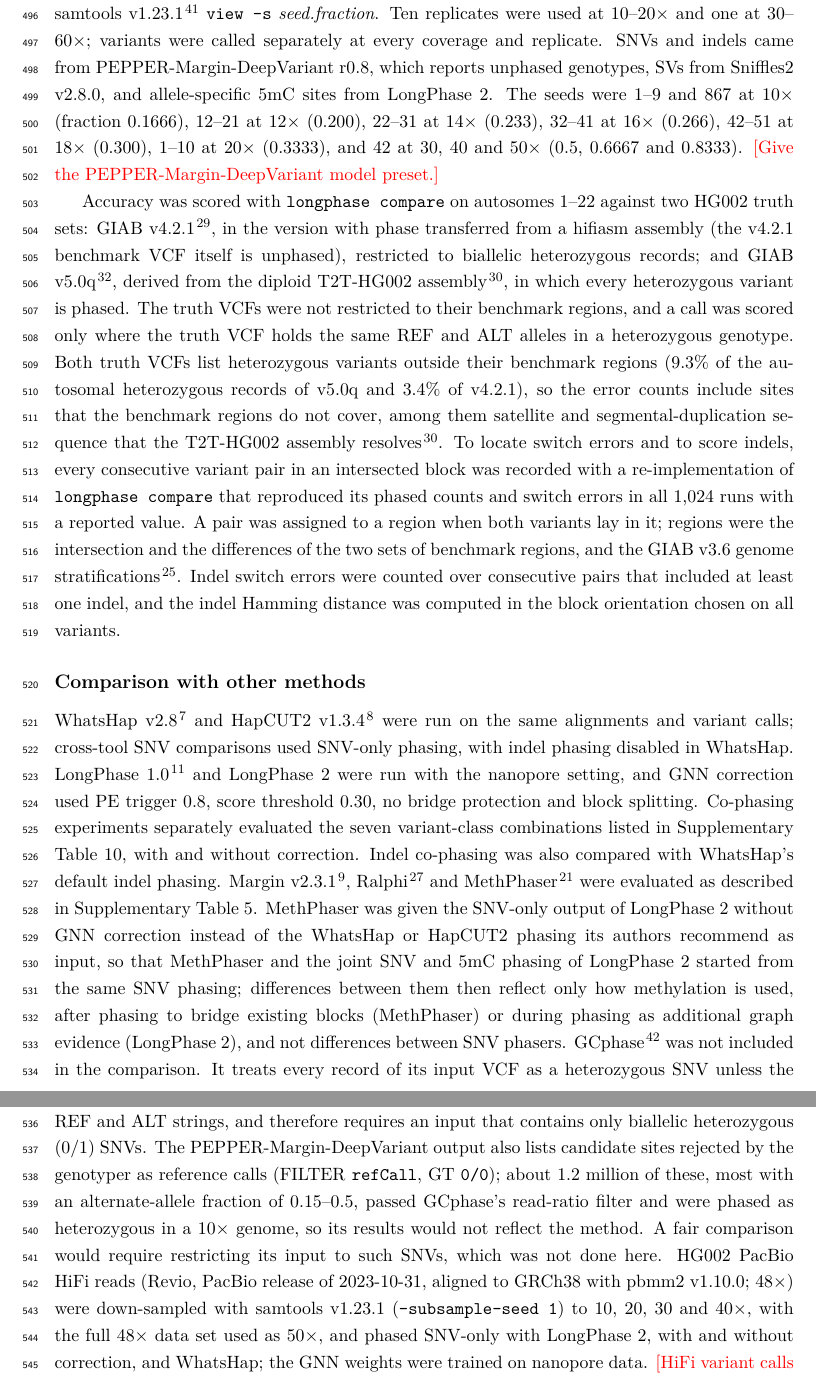
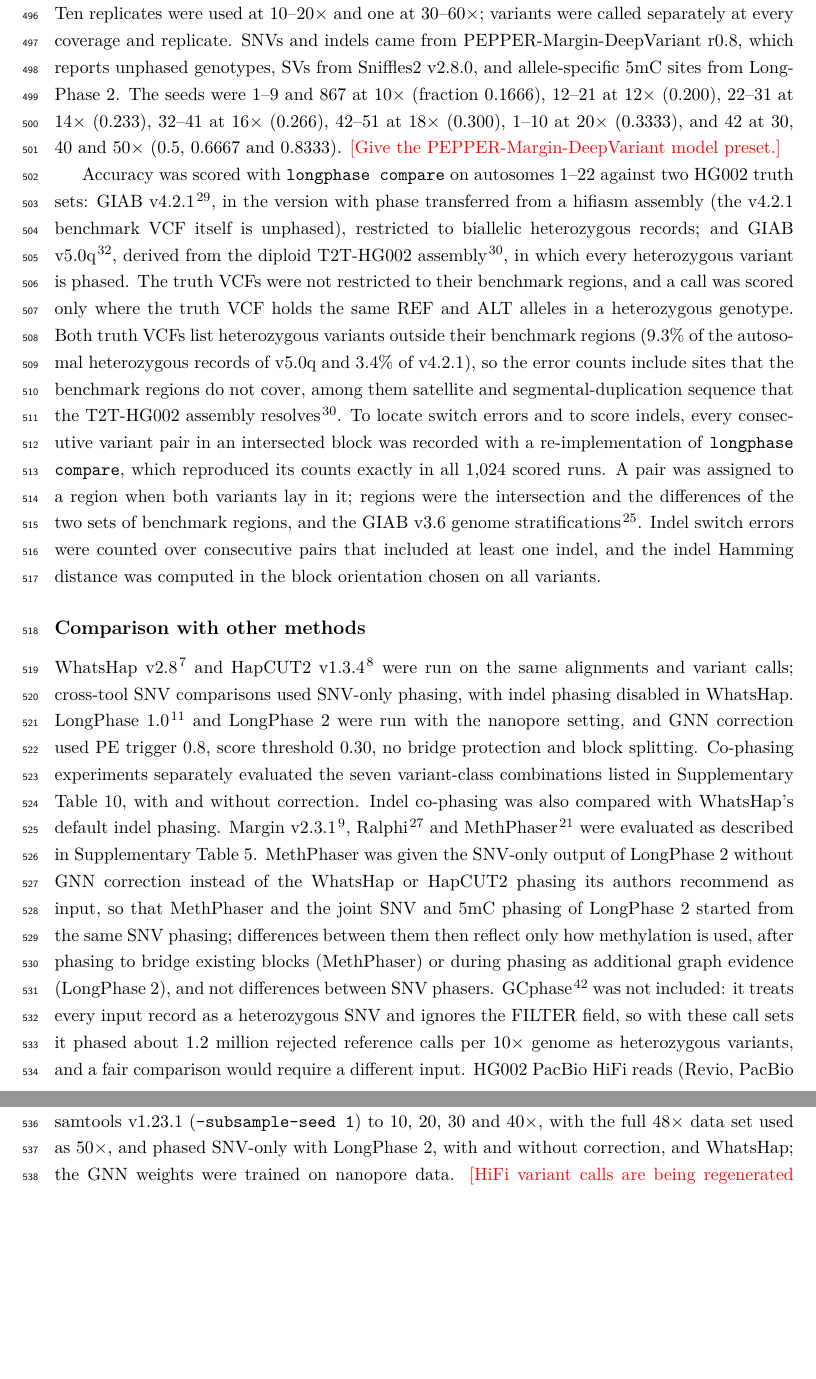
Before and after one commit to ythuang0522/longphase-2-paper, a LaTeX paper (main.tex, which reads sections/methods.tex): two parts of pages 18 and 19 of 24 before the commit and two parts of pages 18 and 19 of 23 after it, joined at a grey line, cut at the place of the change, the shorter picture padded with empty space. Compiled offline with pdfLaTeX.

Commit message:
Fix GIAB URLs, stale README note, and note-like Methods sentences
- Data availability: GIAB paths moved to /giab/ftp/release/ (the
  /ReferenceSamples/giab/ paths now return 404).
- README: the 2026-09-24 note that both truth sets were scored within
  their BEDs is marked wrong (issue #1 reproduction).
- Methods: drop provenance phrasing, condense the GCphase exclusion,
  state Code availability in its final form with the deposit todo.

Co-Authored-By: Claude Opus 5.5 <noreply@anthropic.com>

```diff
--- a/sections/methods.tex
+++ b/sections/methods.tex
@@ -80,10 +80,10 @@ A variant with mean score at least 0.30 was unphased while preserving its genoty
 Reads were tagged from the phased SNV, indel, SV and 5mC alleles they carried.  Each informative observation contributed one vote, and a read was assigned to the majority haplotype when its fraction was at least 0.60; reads whose informative variants belonged to multiple phase sets or lacked a majority were left untagged.  Tagged reads received HP, PS and phasing-quality fields.  SV alleles were re-derived from the CIGAR and 5mC evidence was matched by read name.  Full evidence and quality definitions are in Supplementary Method~5.
 
 \subsection*{Benchmark data}
-The benchmark used HG002 (NA24385) Oxford Nanopore R10.4.1 reads from the ONT \texttt{giab\_lsk114\_2022.12} release: two PromethION flow cells (PAG65784 and PAG68757), SQK-LSK114, 400 bases per second and 4-kHz sampling, basecalled with Dorado \texttt{dna\_r10.4.1\_e8.2\_400bps\_sup@v4.0.0} and \texttt{5mCG\_5hmCG@v2}; their read N50 values were 29.2 and 29.4~kb.  Reads were aligned to the GRCh38 no-alt analysis set by Oxford Nanopore with minimap2 v2.24 (\texttt{-y -ax map-ont}), retaining reads with mean base quality $\ge 10$, as recorded in the alignment headers.  The 60$\times$ data set is a random 91.14\% subset of the 70.4$\times$ alignment (samtools v1.15, \texttt{view -s 0.9114}), and the 10--50$\times$ data sets were down-sampled from it with samtools v1.23.1\cite{danecek2021samtools} \texttt{view -s} \textit{seed.fraction}.  Ten replicates were used at 10--20$\times$ and one at 30--60$\times$; variants were called separately at every coverage and replicate.  SNVs and indels came from PEPPER-Margin-DeepVariant r0.8, which reports unphased genotypes, SVs from Sniffles2 v2.8.0, and allele-specific 5mC sites from \toolname.
+The benchmark used HG002 (NA24385) Oxford Nanopore R10.4.1 reads from the ONT \texttt{giab\_lsk114\_2022.12} release: two PromethION flow cells (PAG65784 and PAG68757), SQK-LSK114, 400 bases per second and 4-kHz sampling, basecalled with Dorado \texttt{dna\_r10.4.1\_e8.2\_400bps\_sup@v4.0.0} and \texttt{5mCG\_5hmCG@v2}; their read N50 values were 29.2 and 29.4~kb.  Reads were aligned to the GRCh38 no-alt analysis set by Oxford Nanopore with minimap2 v2.24 (\texttt{-y -ax map-ont}), retaining reads with mean base quality $\ge 10$.  The 60$\times$ data set is a random 91.14\% subset of the 70.4$\times$ alignment (samtools v1.15, \texttt{view -s 0.9114}), and the 10--50$\times$ data sets were down-sampled from it with samtools v1.23.1\cite{danecek2021samtools} \texttt{view -s} \textit{seed.fraction}.  Ten replicates were used at 10--20$\times$ and one at 30--60$\times$; variants were called separately at every coverage and replicate.  SNVs and indels came from PEPPER-Margin-DeepVariant r0.8, which reports unphased genotypes, SVs from Sniffles2 v2.8.0, and allele-specific 5mC sites from \toolname.
 The seeds were 1--9 and 867 at 10$\times$ (fraction 0.1666), 12--21 at 12$\times$ (0.200), 22--31 at 14$\times$ (0.233), 32--41 at 16$\times$ (0.266), 42--51 at 18$\times$ (0.300), 1--10 at 20$\times$ (0.3333), and 42 at 30, 40 and 50$\times$ (0.5, 0.6667 and 0.8333).  \todo{Give the PEPPER-Margin-DeepVariant model preset.}
 
-Accuracy was scored with \texttt{longphase compare} on autosomes 1--22 against two HG002 truth sets: GIAB v4.2.1\cite{wagner2022giab}, in the version with phase transferred from a hifiasm assembly (the v4.2.1 benchmark VCF itself is unphased), restricted to biallelic heterozygous records; and GIAB v5.0q\cite{olson2026giabv5}, derived from the diploid T2T-HG002 assembly\cite{hansen2026q100}, in which every heterozygous variant is phased.  The truth VCFs were not restricted to their benchmark regions, and a call was scored only where the truth VCF holds the same REF and ALT alleles in a heterozygous genotype.  Both truth VCFs list heterozygous variants outside their benchmark regions (9.3\% of the autosomal heterozygous records of v5.0q and 3.4\% of v4.2.1), so the error counts include sites that the benchmark regions do not cover, among them satellite and segmental-duplication sequence that the T2T-HG002 assembly resolves\cite{hansen2026q100}.  To locate switch errors and to score indels, every consecutive variant pair in an intersected block was recorded with a re-implementation of \texttt{longphase compare} that reproduced its phased counts and switch errors in all 1,024 runs with a reported value.  A pair was assigned to a region when both variants lay in it; regions were the intersection and the differences of the two sets of benchmark regions, and the GIAB v3.6 genome stratifications\cite{dwarshuis2024stratifications}.  Indel switch errors were counted over consecutive pairs that included at least one indel, and the indel Hamming distance was computed in the block orientation chosen on all variants.
+Accuracy was scored with \texttt{longphase compare} on autosomes 1--22 against two HG002 truth sets: GIAB v4.2.1\cite{wagner2022giab}, in the version with phase transferred from a hifiasm assembly (the v4.2.1 benchmark VCF itself is unphased), restricted to biallelic heterozygous records; and GIAB v5.0q\cite{olson2026giabv5}, derived from the diploid T2T-HG002 assembly\cite{hansen2026q100}, in which every heterozygous variant is phased.  The truth VCFs were not restricted to their benchmark regions, and a call was scored only where the truth VCF holds the same REF and ALT alleles in a heterozygous genotype.  Both truth VCFs list heterozygous variants outside their benchmark regions (9.3\% of the autosomal heterozygous records of v5.0q and 3.4\% of v4.2.1), so the error counts include sites that the benchmark regions do not cover, among them satellite and segmental-duplication sequence that the T2T-HG002 assembly resolves\cite{hansen2026q100}.  To locate switch errors and to score indels, every consecutive variant pair in an intersected block was recorded with a re-implementation of \texttt{longphase compare}, which reproduced its counts exactly in all 1,024 scored runs.  A pair was assigned to a region when both variants lay in it; regions were the intersection and the differences of the two sets of benchmark regions, and the GIAB v3.6 genome stratifications\cite{dwarshuis2024stratifications}.  Indel switch errors were counted over consecutive pairs that included at least one indel, and the indel Hamming distance was computed in the block orientation chosen on all variants.
 %  [citation] Merge 2026-10-08: scoring facts from JHL (origin/main 47733f4: no BED, v4.2.1
 %  hifiasm_v11_phasetransfer, 9.3% / 3.4% outside BED); citation and wording from the
 %  2026-10-07 preprint edit. Region overlap of the two benchmark BEDs (context only, not used in
@@ -92,7 +92,7 @@ Accuracy was scored with \texttt{longphase compare} on autosomes 1--22 against t
 %  (67 vs 84 of 143 Mb) and almost no satellite (2 of 70 Mb).
 
 \subsection*{Comparison with other methods}
-\whatshap~v2.8\cite{patterson2015whatshap} and \hapcut~v1.3.4\cite{edge2017hapcut2} were run on the same alignments and variant calls; cross-tool SNV comparisons used SNV-only phasing, with indel phasing disabled in \whatshap.  \longphase~1.0\cite{lin2022longphase} and \toolname were run with the nanopore setting, and GNN correction used PE trigger 0.8, score threshold 0.30, no bridge protection and block splitting.  Co-phasing experiments separately evaluated the seven variant-class combinations listed in Supplementary Table~10, with and without correction.  Indel co-phasing was also compared with \whatshap's default indel phasing.  Margin v2.3.1\cite{shafin2021margin}, Ralphi\cite{battistella2025ralphi} and MethPhaser\cite{fu2024methphaser} were evaluated as described in Supplementary Table~5.  MethPhaser was given the SNV-only output of \toolname without GNN correction instead of the \whatshap or \hapcut phasing its authors recommend as input, so that MethPhaser and the joint SNV and 5mC phasing of \toolname started from the same SNV phasing; differences between them then reflect only how methylation is used, after phasing to bridge existing blocks (MethPhaser) or during phasing as additional graph evidence (\toolname), and not differences between SNV phasers.  GCphase\cite{luo2024gcphase} was not included in the comparison.  It treats every record of its input VCF as a heterozygous SNV unless the genotype begins with 1, does not read the FILTER field and compares single read bases with the REF and ALT strings, and therefore requires an input that contains only biallelic heterozygous (0/1) SNVs.  The PEPPER-Margin-DeepVariant output also lists candidate sites rejected by the genotyper as reference calls (FILTER \texttt{refCall}, GT \texttt{0/0}); about 1.2 million of these, most with an alternate-allele fraction of 0.15--0.5, passed GCphase's read-ratio filter and were phased as heterozygous in a 10$\times$ genome, so its results would not reflect the method.  A fair comparison would require restricting its input to such SNVs, which was not done here.  HG002 PacBio HiFi reads (Revio, PacBio release of 2023-10-31, aligned to GRCh38 with pbmm2 v1.10.0; 48$\times$) were down-sampled with samtools v1.23.1 (\texttt{--subsample-seed 1}) to 10, 20, 30 and 40$\times$, with the full 48$\times$ data set used as 50$\times$, and phased SNV-only with \toolname, with and without correction, and \whatshap; the GNN weights were trained on nanopore data.  \todo{HiFi variant calls are being regenerated with PEPPER-Margin-DeepVariant r0.8 separately for each coverage; the current call sets were all produced from the 10$\times$ alignment (median FORMAT/DP 10 at every coverage).  Update Fig.~5, the HiFi rows of Supplementary Tables~7 and~11 and Supplementary Fig.~13e,f with the new calls.}
+\whatshap~v2.8\cite{patterson2015whatshap} and \hapcut~v1.3.4\cite{edge2017hapcut2} were run on the same alignments and variant calls; cross-tool SNV comparisons used SNV-only phasing, with indel phasing disabled in \whatshap.  \longphase~1.0\cite{lin2022longphase} and \toolname were run with the nanopore setting, and GNN correction used PE trigger 0.8, score threshold 0.30, no bridge protection and block splitting.  Co-phasing experiments separately evaluated the seven variant-class combinations listed in Supplementary Table~10, with and without correction.  Indel co-phasing was also compared with \whatshap's default indel phasing.  Margin v2.3.1\cite{shafin2021margin}, Ralphi\cite{battistella2025ralphi} and MethPhaser\cite{fu2024methphaser} were evaluated as described in Supplementary Table~5.  MethPhaser was given the SNV-only output of \toolname without GNN correction instead of the \whatshap or \hapcut phasing its authors recommend as input, so that MethPhaser and the joint SNV and 5mC phasing of \toolname started from the same SNV phasing; differences between them then reflect only how methylation is used, after phasing to bridge existing blocks (MethPhaser) or during phasing as additional graph evidence (\toolname), and not differences between SNV phasers.  GCphase\cite{luo2024gcphase} was not included: it treats every input record as a heterozygous SNV and ignores the FILTER field, so with these call sets it phased about 1.2 million rejected reference calls per 10$\times$ genome as heterozygous variants, and a fair comparison would require a different input.  HG002 PacBio HiFi reads (Revio, PacBio release of 2023-10-31, aligned to GRCh38 with pbmm2 v1.10.0; 48$\times$) were down-sampled with samtools v1.23.1 (\texttt{--subsample-seed 1}) to 10, 20, 30 and 40$\times$, with the full 48$\times$ data set used as 50$\times$, and phased SNV-only with \toolname, with and without correction, and \whatshap; the GNN weights were trained on nanopore data.  \todo{HiFi variant calls are being regenerated with PEPPER-Margin-DeepVariant r0.8 separately for each coverage; the current call sets were all produced from the 10$\times$ alignment (median FORMAT/DP 10 at every coverage).  Update Fig.~5, the HiFi rows of Supplementary Tables~7 and~11 and Supplementary Fig.~13e,f with the new calls.}
 \whatshap was run as \texttt{whatshap phase --ignore-read-groups --reference} with \texttt{--only-snvs} for SNV comparisons, and \hapcut as \texttt{extractHAIRS --ont 1} followed by \texttt{HAPCUT2} with default parameters, including its default likelihood-based pruning, on the PASS heterozygous SNVs.  \longphase~1.0 was re-run on every down-sampling replicate.  All tools ran on the same workstation.
 
 \subsection*{Evaluation metrics}
```
Also changed, not shown: README.md, main.pdf, sections/methods.tex (4 more changed lines).
